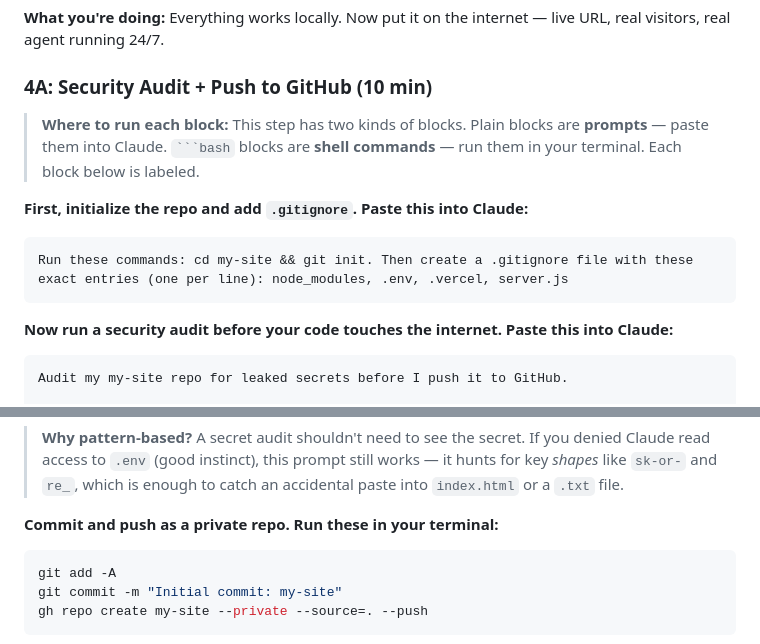
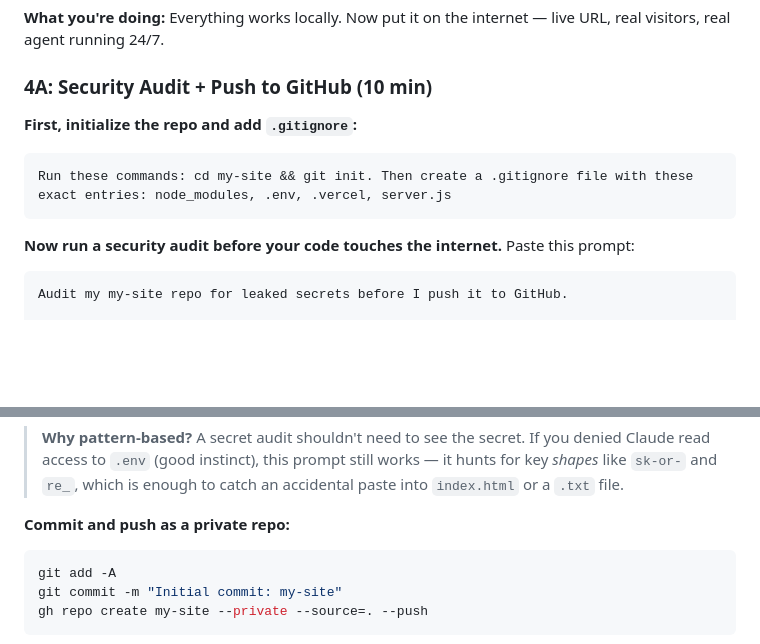
Before and after one commit to SmithaSwaminathan/ccfl-10-day-2, a Markdown page: student-handbook-session-2.md, 2 parts joined by grey strips. GitHub-like rendering; blank space fills up the shorter version.

Commit message:
Revert "Session 2: label every Step 4A block as Claude prompt or terminal command"
This reverts commit 5979961a51ae936dee5bb31e025cb07242775d9a.

````diff
--- a/student-handbook-session-2.md
+++ b/student-handbook-session-2.md
@@ -270,15 +270,13 @@ _Break — 10 min_
 
 ### 4A: Security Audit + Push to GitHub (10 min)
 
-> **Where to run each block:** This step has two kinds of blocks. Plain blocks are **prompts** — paste them into Claude. ` ```bash ` blocks are **shell commands** — run them in your terminal. Each block below is labeled.
-
-**First, initialize the repo and add `.gitignore`. Paste this into Claude:**
+**First, initialize the repo and add `.gitignore`:**
 
 ```
-Run these commands: cd my-site && git init. Then create a .gitignore file with these exact entries (one per line): node_modules, .env, .vercel, server.js
+Run these commands: cd my-site && git init. Then create a .gitignore file with these exact entries: node_modules, .env, .vercel, server.js
 ```
 
-**Now run a security audit before your code touches the internet. Paste this into Claude:**
+**Now run a security audit before your code touches the internet.** Paste this prompt:
 
 ```
 Audit my my-site repo for leaked secrets before I push it to GitHub.
@@ -322,7 +320,7 @@ Wait for Claude to report "clean" before the next step. If it fixed anything, ey
 
 > **Why pattern-based?** A secret audit shouldn't need to see the secret. If you denied Claude read access to `.env` (good instinct), this prompt still works — it hunts for key *shapes* like `sk-or-` and `re_`, which is enough to catch an accidental paste into `index.html` or a `.txt` file.
 
-**Commit and push as a private repo. Run these in your terminal:**
+**Commit and push as a private repo:**
 
 ```bash
 git add -A
````
